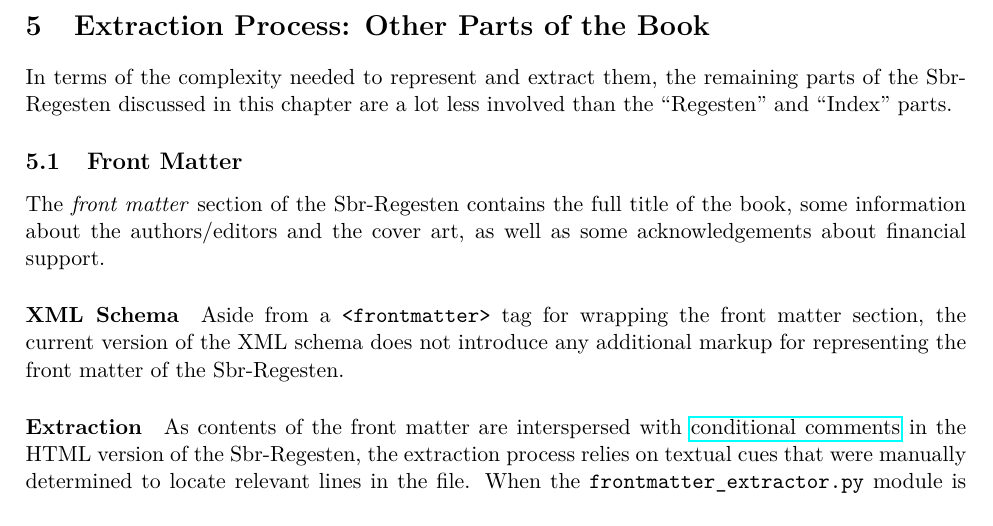
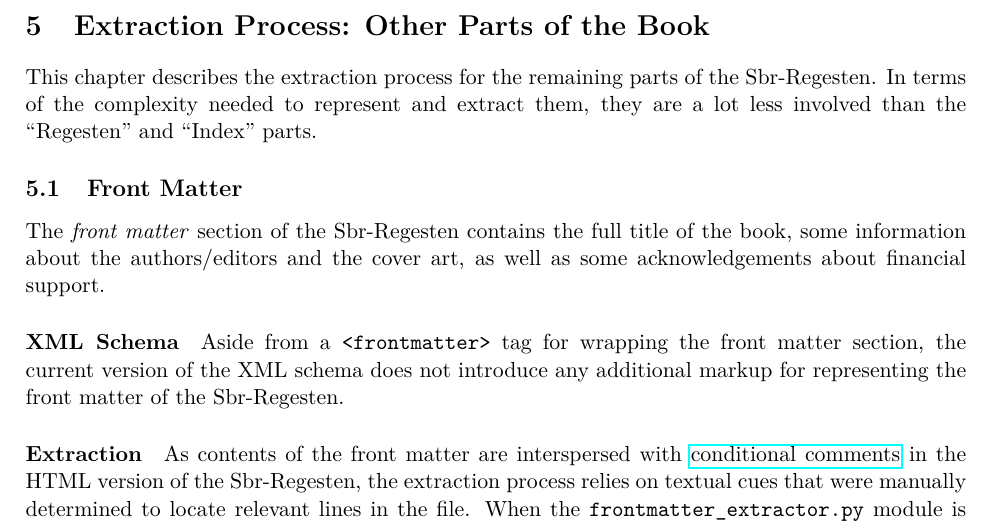
Before and after one commit to susfert/sbr-regesten, a LaTeX document (doc/doc.tex, which reads doc/tex/other.tex): part of page 26 of 63, cut so that both start at the same text. Compiled offline with pdfLaTeX.

Commit message:
Improve introductory text for chapter on extracting other parts of the book

```diff
--- a/doc/tex/other.tex
+++ b/doc/tex/other.tex
@@ -1,9 +1,10 @@
 \section{Extraction Process: Other Parts of the Book}
 \label{sec:other}
 
-In terms of the complexity needed to represent and extract them, the
-remaining parts of the Sbr-Regesten discussed in this chapter are a
-lot less involved than the ``Regesten'' and ``Index'' parts.
+This chapter describes the extraction process for the remaining parts
+of the Sbr-Regesten. In terms of the complexity needed to represent
+and extract them, they are a lot less involved than the ``Regesten''
+and ``Index'' parts.
 
 \subsection{Front Matter}
 \label{sec:frontmatter}
```
